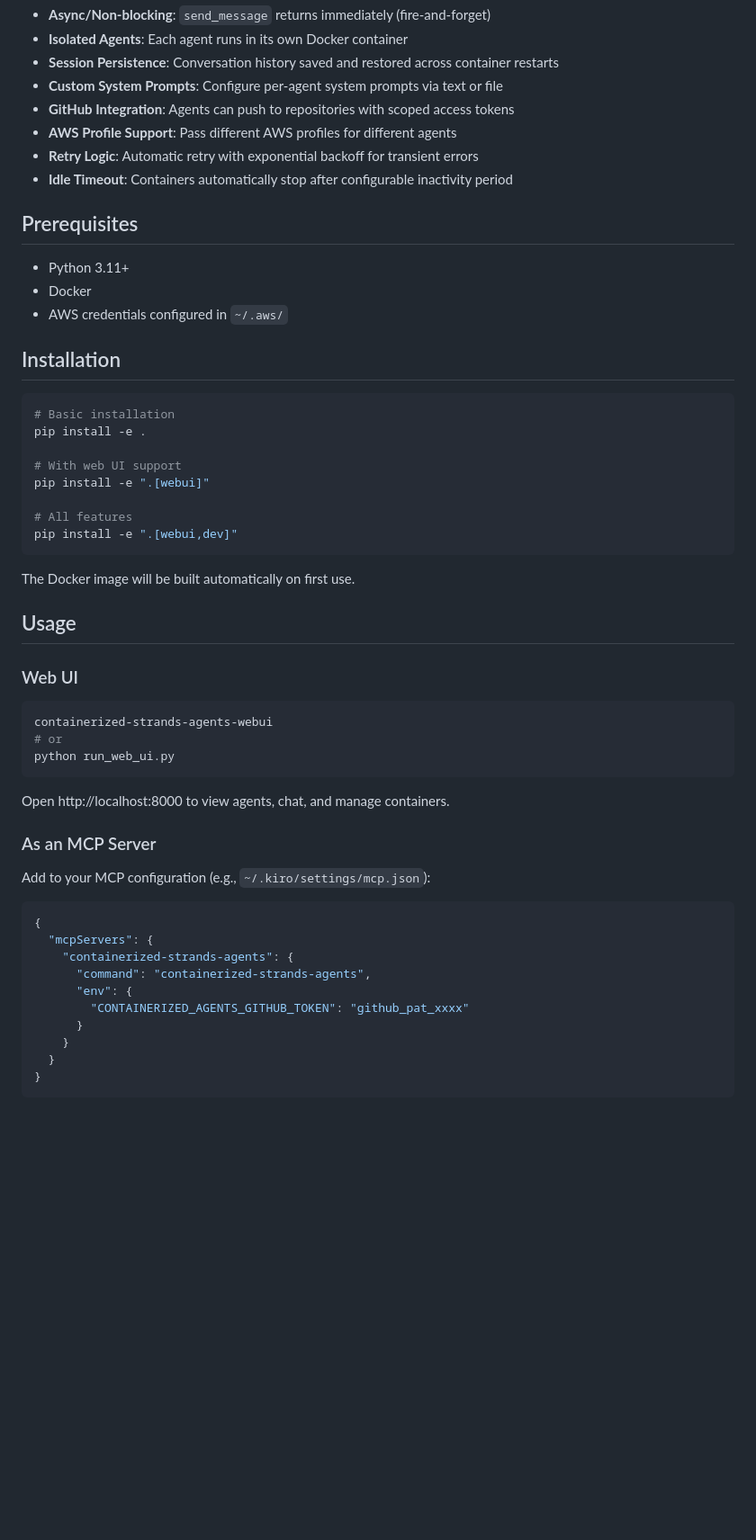
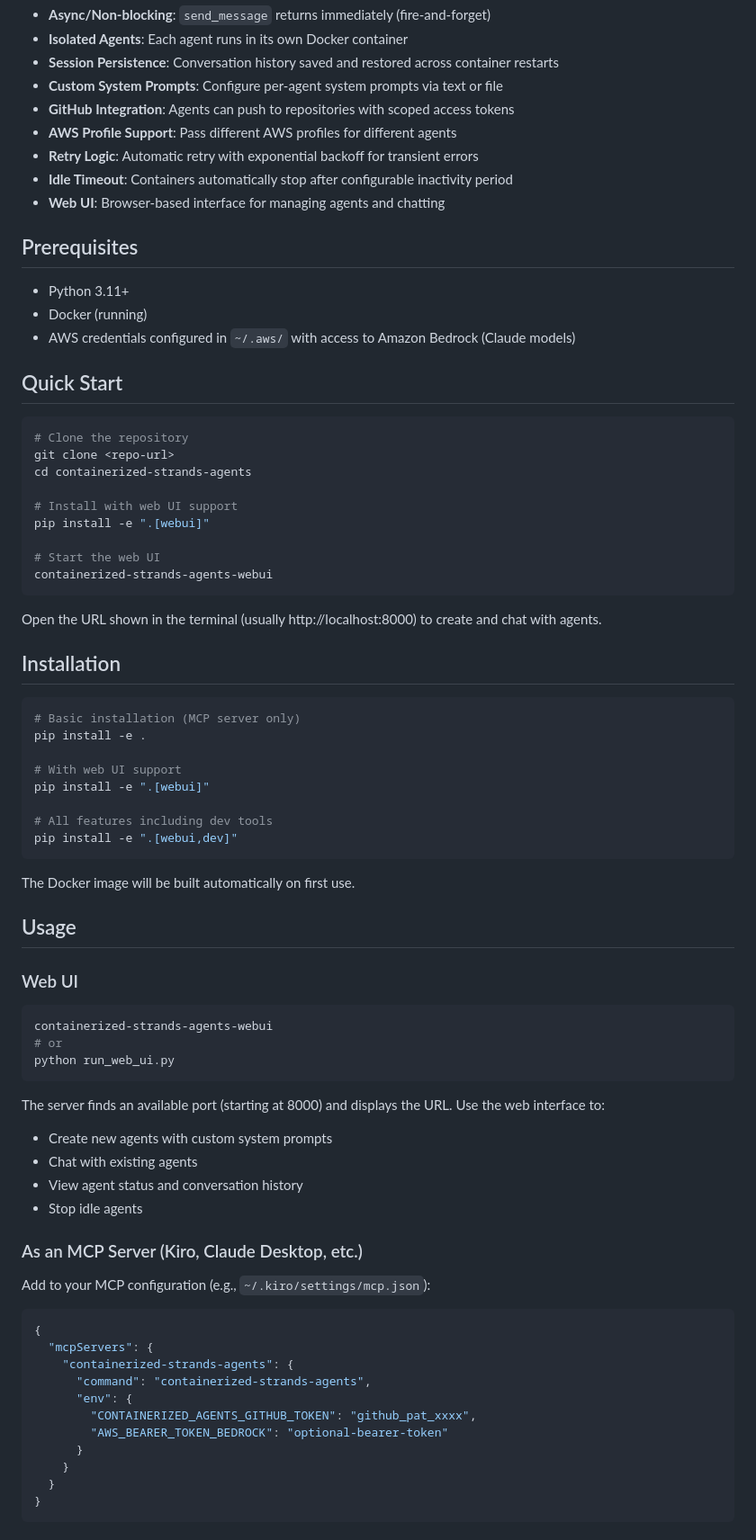
Before and after one commit to mkmeral/containerized-strands-agents, a Markdown page: README.md, the part around one of its changes. Shown at 90% size. Drawn GitHub-style; blank space fills up the shorter version.

````diff
--- a/README.md
+++ b/README.md
@@ -12,23 +12,40 @@ An MCP server that hosts isolated Strands AI agents in Docker containers. Each a
 - **AWS Profile Support**: Pass different AWS profiles for different agents
 - **Retry Logic**: Automatic retry with exponential backoff for transient errors
 - **Idle Timeout**: Containers automatically stop after configurable inactivity period
+- **Web UI**: Browser-based interface for managing agents and chatting
 
 ## Prerequisites
 
 - Python 3.11+
-- Docker
-- AWS credentials configured in `~/.aws/`
+- Docker (running)
+- AWS credentials configured in `~/.aws/` with access to Amazon Bedrock (Claude models)
+
+## Quick Start
+
+```bash
+# Clone the repository
+git clone <repo-url>
+cd containerized-strands-agents
+
+# Install with web UI support
+pip install -e ".[webui]"
+
+# Start the web UI
+containerized-strands-agents-webui
+```
+
+Open the URL shown in the terminal (usually http://localhost:8000) to create and chat with agents.
 
 ## Installation
 
 ```bash
-# Basic installation
+# Basic installation (MCP server only)
 pip install -e .
 
 # With web UI support
 pip install -e ".[webui]"
 
-# All features
+# All features including dev tools
 pip install -e ".[webui,dev]"
 ```
 
@@ -44,9 +61,13 @@ containerized-strands-agents-webui
 python run_web_ui.py
 ```
 
-Open http://localhost:8000 to view agents, chat, and manage containers.
+The server finds an available port (starting at 8000) and displays the URL. Use the web interface to:
+- Create new agents with custom system prompts
+- Chat with existing agents
+- View agent status and conversation history
+- Stop idle agents
 
-### As an MCP Server
+### As an MCP Server (Kiro, Claude Desktop, etc.)
 
 Add to your MCP configuration (e.g., `~/.kiro/settings/mcp.json`):
 
@@ -56,7 +77,8 @@ Add to your MCP configuration (e.g., `~/.kiro/settings/mcp.json`):
     "containerized-strands-agents": {
       "command": "containerized-strands-agents",
       "env": {
-        "CONTAINERIZED_AGENTS_GITHUB_TOKEN": "github_pat_xxxx"
+        "CONTAINERIZED_AGENTS_GITHUB_TOKEN": "github_pat_xxxx",
+        "AWS_BEARER_TOKEN_BEDROCK": "optional-bearer-token"
       }
     }
   }
````
Also changed, not shown: other parts of README.md (+67 -12 lines).
